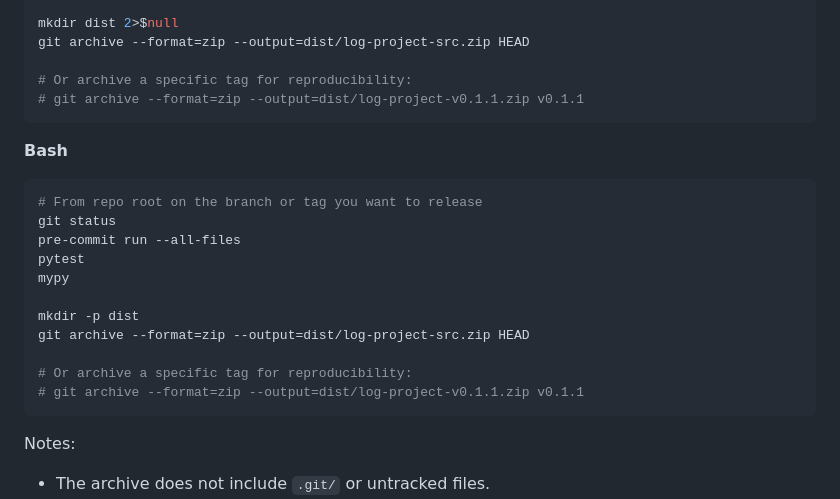
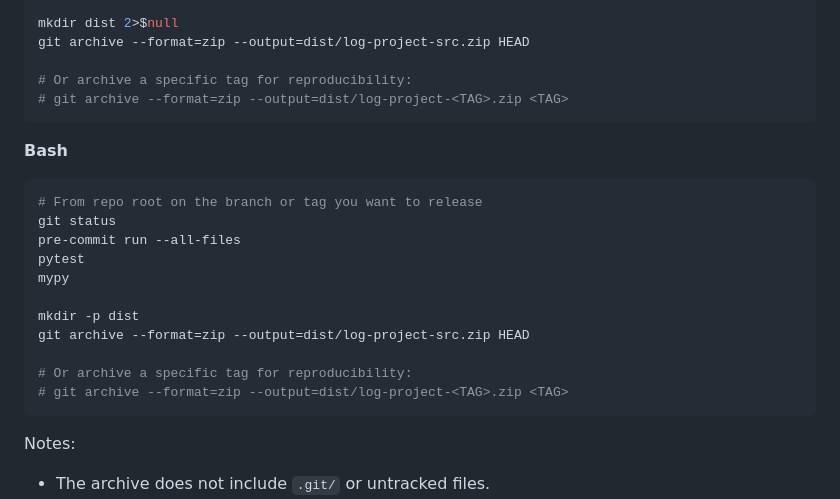
Before and after one commit to felipearche/log-project, a Markdown page: README.md, the part around the change. Drawn GitHub-style.

Commit message:
README: version-agnostic tag example (<TAG>); normalize LF

````diff
--- a/README.md
+++ b/README.md
@@ -647,7 +647,7 @@ mkdir dist 2>$null
 git archive --format=zip --output=dist/log-project-src.zip HEAD
 
 # Or archive a specific tag for reproducibility:
-# git archive --format=zip --output=dist/log-project-v0.1.1.zip v0.1.1
+# git archive --format=zip --output=dist/log-project-<TAG>.zip <TAG>
 ```
 
 **Bash**
@@ -662,7 +662,7 @@ mkdir -p dist
 git archive --format=zip --output=dist/log-project-src.zip HEAD
 
 # Or archive a specific tag for reproducibility:
-# git archive --format=zip --output=dist/log-project-v0.1.1.zip v0.1.1
+# git archive --format=zip --output=dist/log-project-<TAG>.zip <TAG>
 ```
 
 Notes:
````
